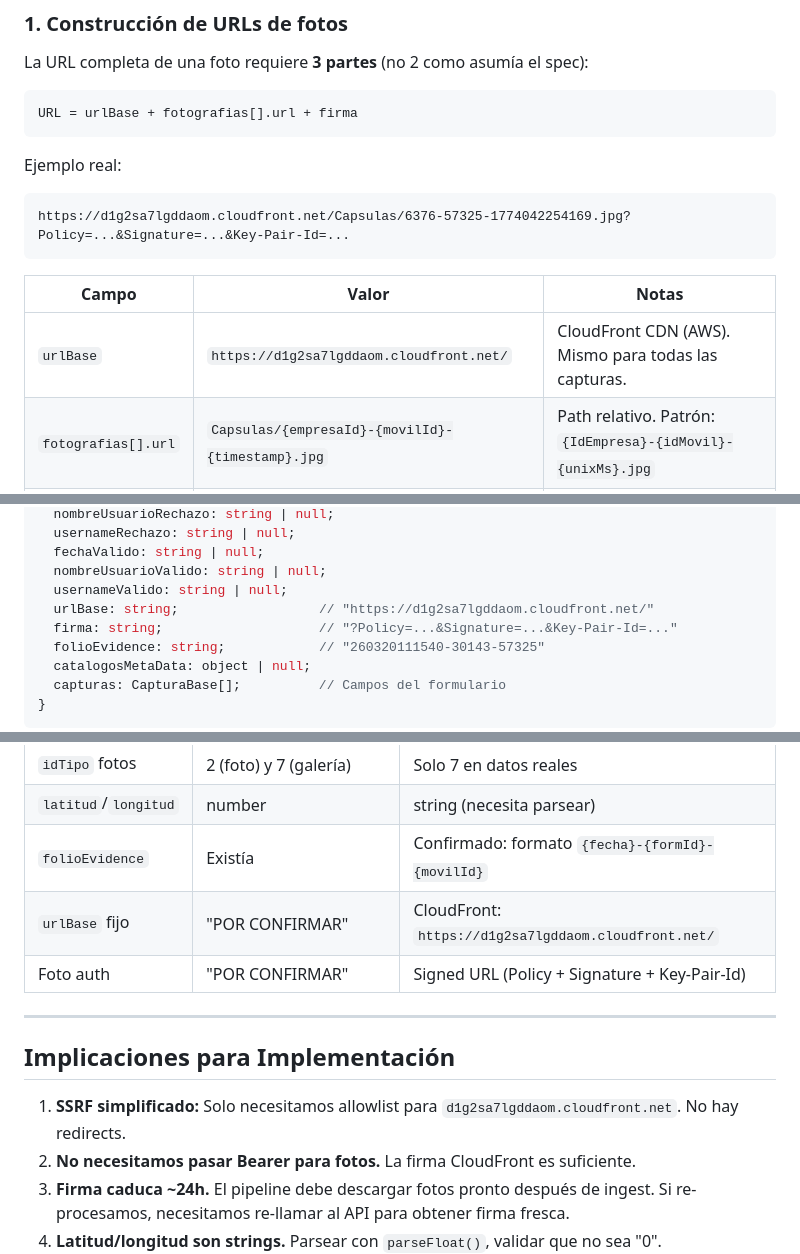
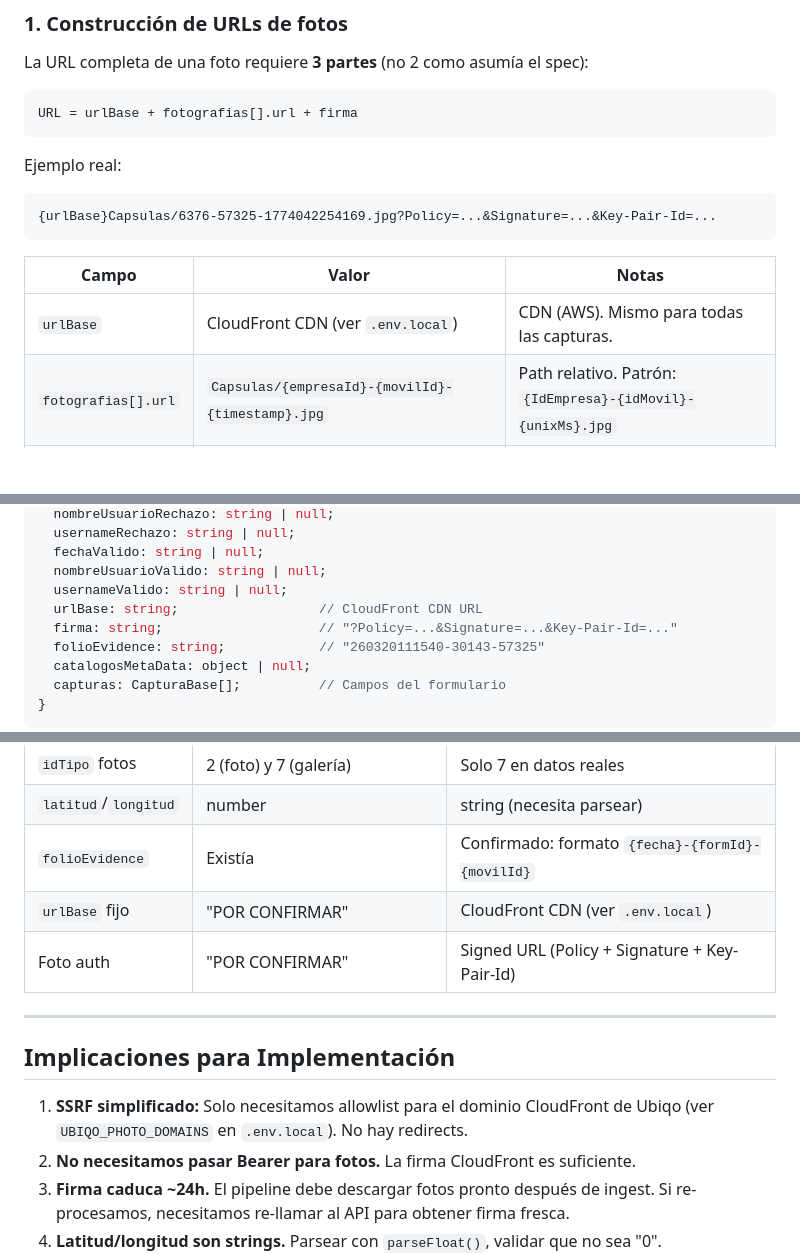
Before and after one commit to Nexo-Hause/black-box-magic, a Markdown page: docs/ubiqo/api-validation-2026-03-31.md, 3 parts joined by grey strips. GitHub-like rendering; blank space fills up the shorter version.

Commit message:
fix: address AI review — redact client infrastructure URLs from docs
- Removed hardcoded CloudFront domain from documentation (HIGH finding)
- Replaced with references to .env.local / UBIQO_PHOTO_DOMAINS
- Added rate limit testing methodology (LOW finding)
- Discarded date finding: 2026-03-31 is correct (false positive, reviewer assumed 2024/2025)

Co-Authored-By: Claude Opus 4.6 (1M context) <noreply@anthropic.com>

````diff
--- a/docs/ubiqo/api-validation-2026-03-31.md
+++ b/docs/ubiqo/api-validation-2026-03-31.md
@@ -18,12 +18,12 @@ URL = urlBase + fotografias[].url + firma
 
 Ejemplo real:
 ```
-https://d1g2sa7lgddaom.cloudfront.net/Capsulas/6376-57325-1774042254169.jpg?Policy=...&Signature=...&Key-Pair-Id=...
+{urlBase}Capsulas/6376-57325-1774042254169.jpg?Policy=...&Signature=...&Key-Pair-Id=...
 ```
 
 | Campo | Valor | Notas |
 |-------|-------|-------|
-| `urlBase` | `https://d1g2sa7lgddaom.cloudfront.net/` | CloudFront CDN (AWS). Mismo para todas las capturas. |
+| `urlBase` | CloudFront CDN (ver `.env.local`) | CDN (AWS). Mismo para todas las capturas. |
 | `fotografias[].url` | `Capsulas/{empresaId}-{movilId}-{timestamp}.jpg` | Path relativo. Patrón: `{IdEmpresa}-{idMovil}-{unixMs}.jpg` |
 | `firma` | `?Policy=...&Signature=...&Key-Pair-Id=...` | CloudFront signed URL. Campo a nivel de captura, NO de foto. |
 
@@ -55,7 +55,7 @@ interface UbiqoCaptura {
   fechaValido: string | null;
   nombreUsuarioValido: string | null;
   usernameValido: string | null;
-  urlBase: string;                  // "https://d1g2sa7lgddaom.cloudfront.net/"
+  urlBase: string;                  // CloudFront CDN URL
   firma: string;                    // "?Policy=...&Signature=...&Key-Pair-Id=..."
   folioEvidence: string;            // "260320111540-30143-57325"
   catalogosMetaData: object | null;
@@ -143,14 +143,14 @@ Formulario 30143 (EVIDENCIA FOL 2024), semana 17-23 marzo 2026:
 | `idTipo` fotos | 2 (foto) y 7 (galería) | Solo 7 en datos reales |
 | `latitud`/`longitud` | number | string (necesita parsear) |
 | `folioEvidence` | Existía | Confirmado: formato `{fecha}-{formId}-{movilId}` |
-| `urlBase` fijo | "POR CONFIRMAR" | CloudFront: `https://d1g2sa7lgddaom.cloudfront.net/` |
+| `urlBase` fijo | "POR CONFIRMAR" | CloudFront CDN (ver `.env.local`) |
 | Foto auth | "POR CONFIRMAR" | Signed URL (Policy + Signature + Key-Pair-Id) |
 
 ---
 
 ## Implicaciones para Implementación
 
-1. **SSRF simplificado:** Solo necesitamos allowlist para `d1g2sa7lgddaom.cloudfront.net`. No hay redirects.
+1. **SSRF simplificado:** Solo necesitamos allowlist para el dominio CloudFront de Ubiqo (ver `UBIQO_PHOTO_DOMAINS` en `.env.local`). No hay redirects.
 2. **No necesitamos pasar Bearer para fotos.** La firma CloudFront es suficiente.
 3. **Firma caduca ~24h.** El pipeline debe descargar fotos pronto después de ingest. Si re-procesamos, necesitamos re-llamar al API para obtener firma fresca.
 4. **Latitud/longitud son strings.** Parsear con `parseFloat()`, validar que no sea "0".
````
Also changed, not shown: other parts of docs/ubiqo/api-validation-2026-03-31.md (+1 -1 lines).
